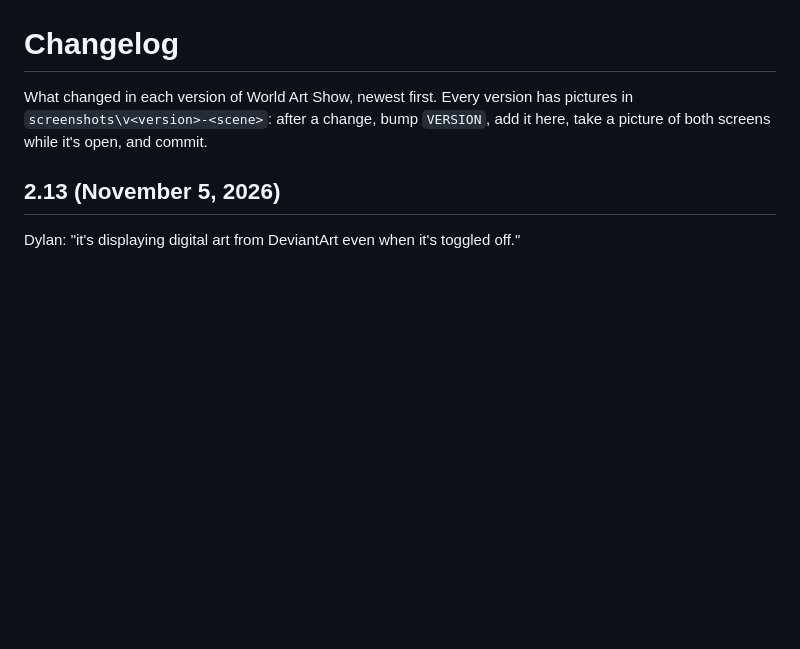
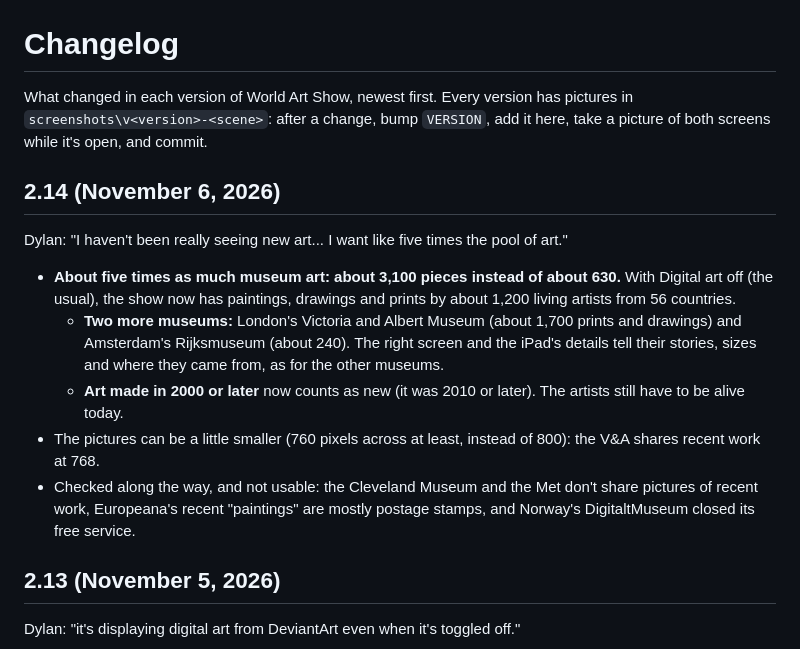
Before and after one commit to dylaneinsidler/World-Art-Show, a Markdown page: CHANGELOG.md, the part around the change. Drawn GitHub-style; blank space fills up the shorter version.

```diff
--- a/CHANGELOG.md
+++ b/CHANGELOG.md
@@ -3,6 +3,19 @@
 What changed in each version of World Art Show, newest first. Every version has pictures in `screenshots\v<version>-<scene>`:
 after a change, bump `VERSION`, add it here, take a picture of both screens while it's open, and commit.
 
+## 2.14 (November 6, 2026)
+
+Dylan: "I haven't been really seeing new art... I want like five times the pool of art."
+
+- **About five times as much museum art: about 3,100 pieces instead of about 630.** With Digital art off (the usual), the
+  show now has paintings, drawings and prints by about 1,200 living artists from 56 countries.
+  - **Two more museums:** London's Victoria and Albert Museum (about 1,700 prints and drawings) and Amsterdam's
+    Rijksmuseum (about 240). The right screen and the iPad's details tell their stories, sizes and where they came from,
+    as for the other museums.
+  - **Art made in 2000 or later** now counts as new (it was 2010 or later). The artists still have to be alive today.
+- The pictures can be a little smaller (760 pixels across at least, instead of 800): the V&A shares recent work at 768.
+- Checked along the way, and not usable: the Cleveland Museum and the Met don't share pictures of recent work,
+  Europeana's recent "paintings" are mostly postage stamps, and Norway's DigitaltMuseum closed its free service.
 ## 2.13 (November 5, 2026)
 
 Dylan: "it's displaying digital art from DeviantArt even when it's toggled off."
```
Also changed, not shown: CLAUDE.md (+9 -2 lines), README.md (+5 -3 lines), screenshots/Both screens/06 - v2.14.jpg (added), screenshots/v2.14-01-dark.jpg (added), screenshots/v2.14-02-light.jpg (added), 6 other files.
